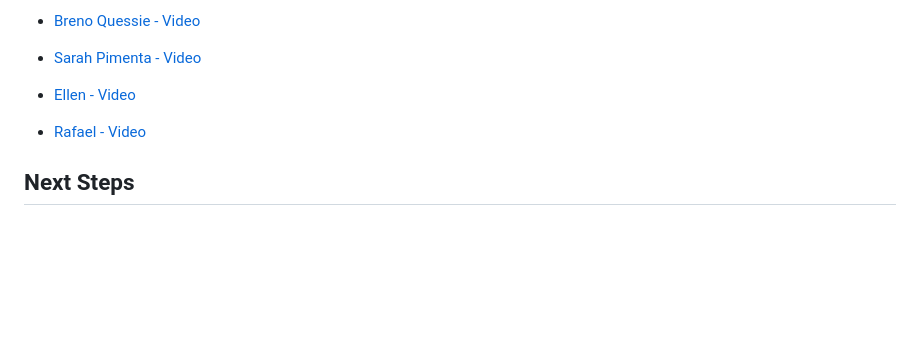
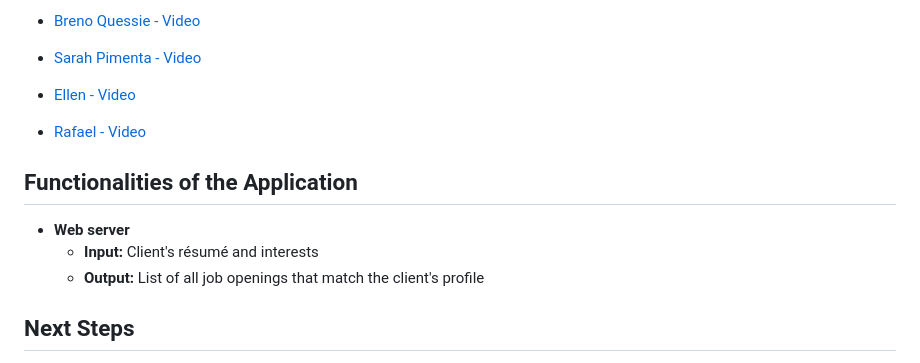
Before and after one commit to sarahp31/af_nlp, a Markdown page: README.md, the part around the change. Rendered like a GitHub page; blank space fills up the shorter version.

Commit message:
Functionalities of the Application

```diff
--- a/README.md
+++ b/README.md
@@ -33,6 +33,13 @@ Our results were mensured testing the solution with people and getting feedback
 - [Ellen - Video](https://drive.google.com/file/d/1kaymb4ZgCnmnQInh-O_g-tccPRPf_BwH/view?usp=sharing)
 
 - [Rafael - Video](https://drive.google.com/file/d/1LhZdm0ofP_RqvrrrKxN0KFb0NQqQeZCm/view?usp=sharing)
+
+## Functionalities of the Application
+
+   - **Web server**
+      - **Input:** Client's résumé and interests
+      - **Output:** List of all job openings that match the client's profile
+
 
 ## Next Steps
 - Expand the number of partner companies to diversify the job types in the database. This will enable the platform to serve a broader audience and provide opportunities across various industries and career levels.
```
